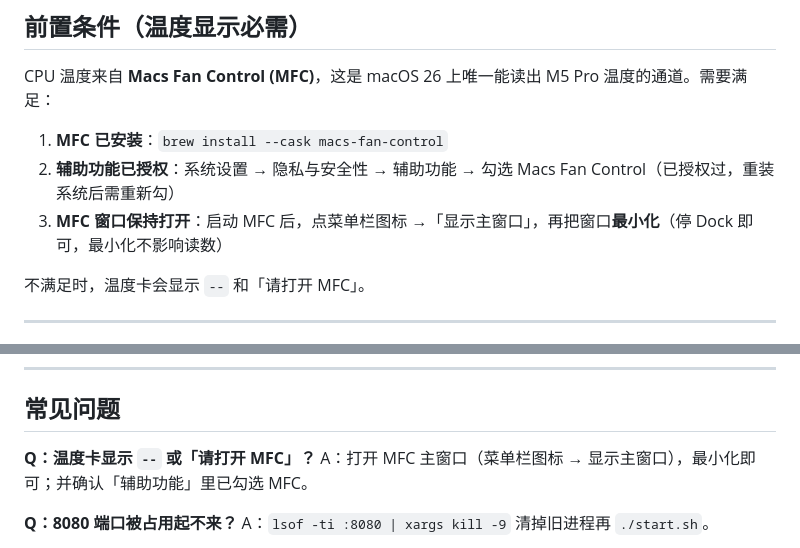
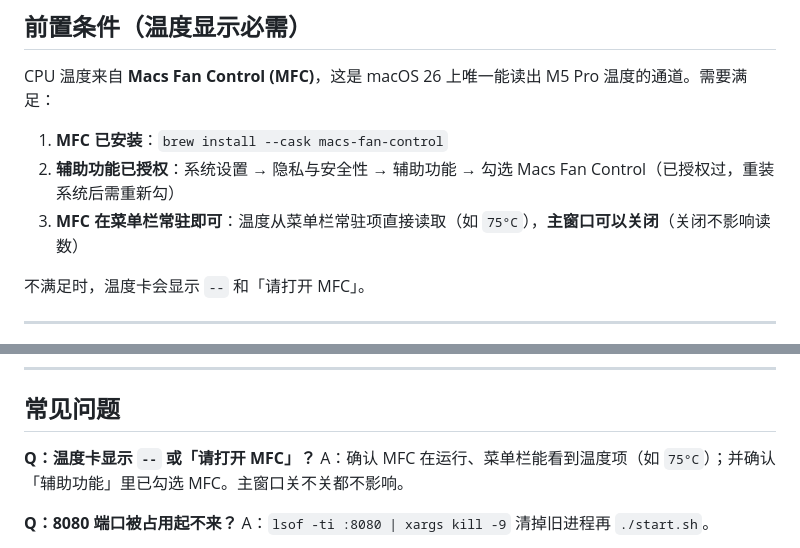
Before and after one commit to persilee/mac-mini-monitor, a Markdown page: README.md, 2 parts joined by grey strips. Rendered like a GitHub page.

Commit message:
README 更新：温度改从菜单栏读取，主窗口可关闭

```diff
--- a/README.md
+++ b/README.md
@@ -32,7 +32,7 @@ CPU 温度来自 **Macs Fan Control (MFC)**，这是 macOS 26 上唯一能读出
 
 1. **MFC 已安装**：`brew install --cask macs-fan-control`
 2. **辅助功能已授权**：系统设置 → 隐私与安全性 → 辅助功能 → 勾选 Macs Fan Control（已授权过，重装系统后需重新勾）
-3. **MFC 窗口保持打开**：启动 MFC 后，点菜单栏图标 →「显示主窗口」，再把窗口**最小化**（停 Dock 即可，最小化不影响读数）
+3. **MFC 在菜单栏常驻即可**：温度从菜单栏常驻项直接读取（如 `75°C`），**主窗口可以关闭**（关闭不影响读数）
 
 不满足时，温度卡会显示 `--` 和「请打开 MFC」。
 
@@ -73,7 +73,7 @@ curl -s http://127.0.0.1:8080/api
 ## 常见问题
 
 **Q：温度卡显示 `--` 或「请打开 MFC」？**
-A：打开 MFC 主窗口（菜单栏图标 → 显示主窗口），最小化即可；并确认「辅助功能」里已勾选 MFC。
+A：确认 MFC 在运行、菜单栏能看到温度项（如 `75°C`）；并确认「辅助功能」里已勾选 MFC。主窗口关不关都不影响。
 
 **Q：8080 端口被占用起不来？**
 A：`lsof -ti :8080 | xargs kill -9` 清掉旧进程再 `./start.sh`。
```
